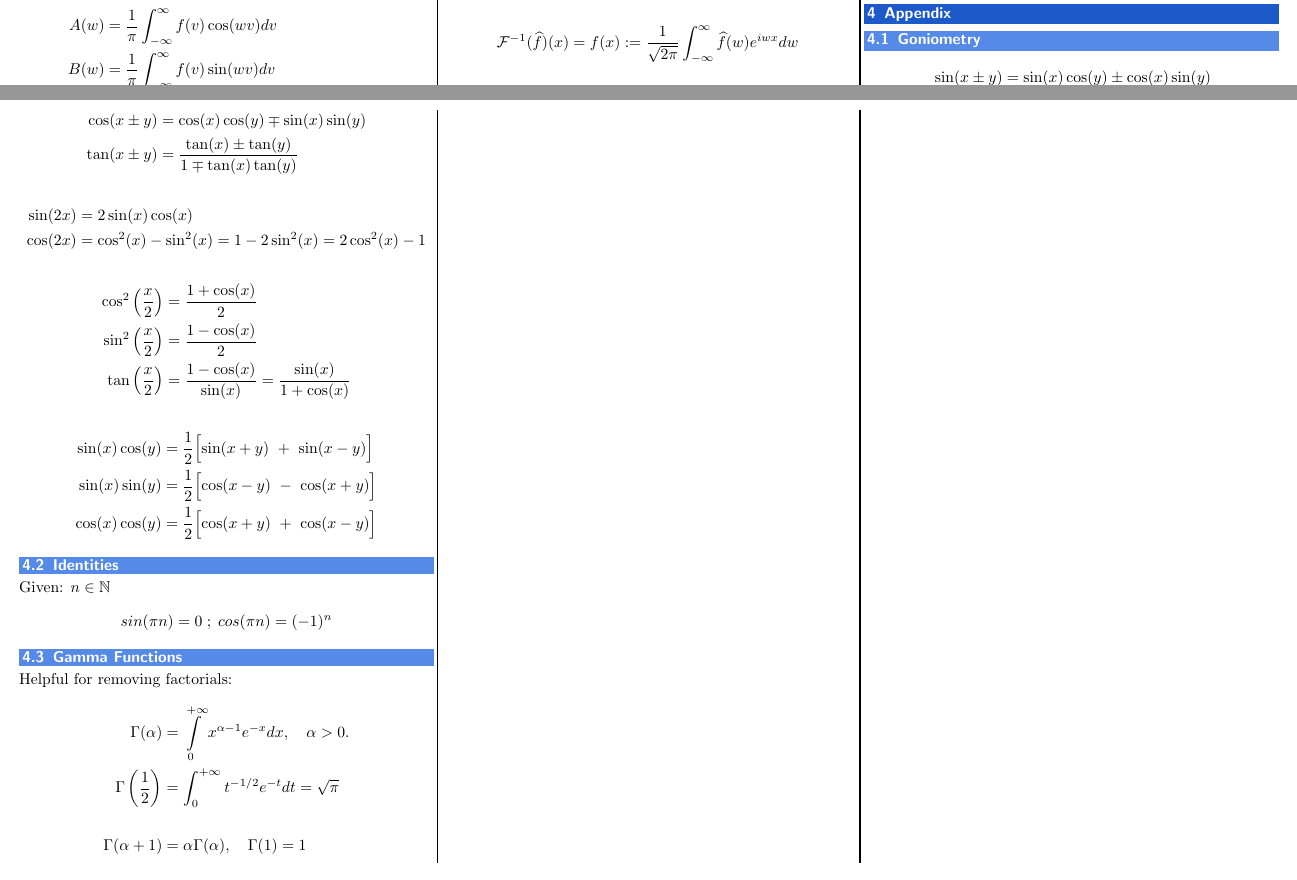
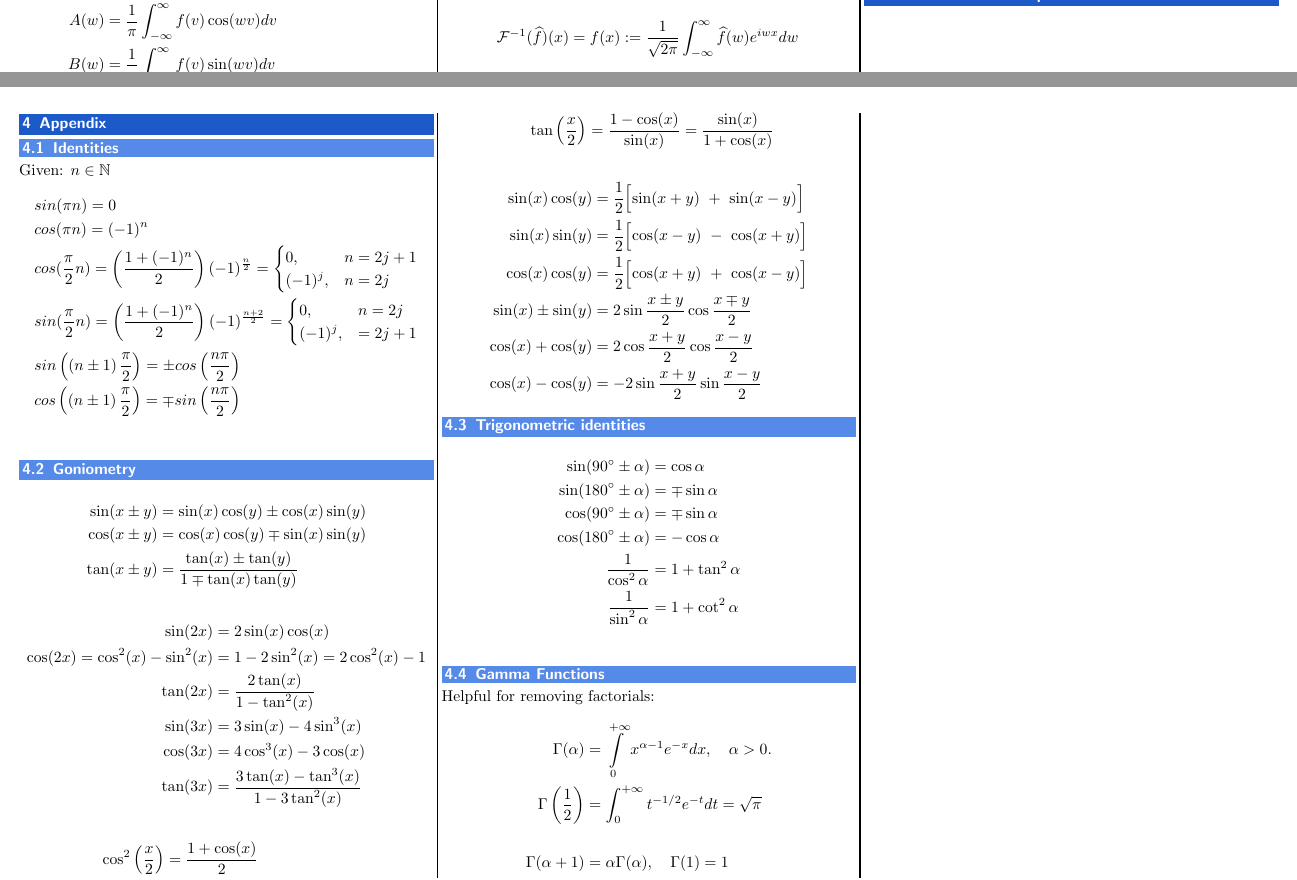
Before and after one commit to MeierTobias/eth-analysis-3, a LaTeX document (src/main.tex, which reads src/sections/Appendix.tex): two parts of pages 4 and 5 of 5, joined at a grey line, cut at the place of the change. Compiled offline with pdfLaTeX.

Commit message:
identities and goniometry formulas finished

```diff
--- a/src/sections/Appendix.tex
+++ b/src/sections/Appendix.tex
@@ -1 +1,10 @@
+\vfill\null % prevents the columns content from using the full height
+\columnbreak
 \section{Appendix}
+\subsection{Identities}
+Given: $n \in \mathbb{N}$
+\begin{align*}
+    &sin(\pi n) = 0 \\
+    &cos(\pi n) = (-1)^n \\
+    &cos(\frac{\pi}{2}n)=\left(\frac{1+(-1)^n}{2}\right)(-1)^{\frac{n}{2}}= \begin{cases} 0, &n=2j+1 \\ (-1)^j, &n=2j \end{cases}\\
+	&sin(\frac{\pi}{2}n)=\left(\frac{1 + (-1)^n}{2}\right)(-1)^{\frac{n+2}{2}}= \begin{cases} 0, &n=2j \\ (-1)^j,&=2j+1 \end{cases}\\
@@ -7,22 +20,35 @@
 \end{align*}
 \begin{align*}
     \sin(2x)&=2\sin(x)\cos(x)\\
-    \cos(2x)&=\cos^2(x)-\sin^2(x)=1-2\sin^2(x)=2\cos^2(x)-1
+    \cos(2x)=\cos^2(x)-\sin^2(x)&=1-2\sin^2(x)=2\cos^2(x)-1\\
+    \tan(2x)&=\frac{2\tan(x)}{1-\tan^2(x)}\\
+    \sin(3x)&=3\sin(x)-4\sin^3(x)\\
+    \cos(3x)&=4\cos^3(x)-3\cos(x)\\
+    \tan(3x)&=\frac{3\tan(x)-\tan^3(x)}{1-3\tan^2(x)}
 \end{align*}
 \begin{align*}
     \cos^2\left(\frac x2\right)&=\frac{1+\cos(x)}{2}\\
     \sin^2\left(\frac x2\right)&=\frac{1-\cos(x)}{2}\\
+    \tan^2\left(\frac{x}{2}\right)&=\frac{1-\cos(x)}{1+\cos(x)}\\
     \tan\left(\frac x2\right)&=\frac{1-\cos(x)}{\sin(x)}=\frac{\sin(x)}{1+\cos(x)}
 \end{align*}
 \begin{align*}
     \sin(x)\cos(y)&=\frac12\Bigl[\sin(x+y)~+~\sin(x-y)\Bigr]\\
     \sin(x)\sin(y)&=\frac12\Bigl[\cos(x-y)~-~\cos(x+y)\Bigr]\\
-    \cos(x)\cos(y)&=\frac12\Bigl[\cos(x+y)~+~\cos(x-y)\Bigr]
+    \cos(x)\cos(y)&=\frac12\Bigl[\cos(x+y)~+~\cos(x-y)\Bigr]\\
+    \sin(x)\pm\sin(y)&=2\sin\frac{x\pm y}{2}\cos\frac{x \mp y}{2}\\
+    \cos(x)+\cos(y)&=2\cos\frac{x+y}{2}\cos\frac{x-y}{2}\\
+    \cos(x)-\cos(y)&=-2\sin\frac{x+y}{2}\sin\frac{x-y}{2}
 \end{align*}
-\subsection{Identities}
-Given: $n \in \mathbb{N}$
+
+\subsection{Trigonometric identities}
 \begin{align*}
-    sin(\pi n) = 0 \; ;  \; cos(\pi n)=(-1)^n
+    \sin(90^\circ\pm\alpha)&=\cos\alpha\\
+    \sin(180^\circ\pm\alpha)&=\mp\sin\alpha\\
+    \cos(90^\circ\pm\alpha)&=\mp\sin\alpha\\
+    \cos(180^\circ\pm\alpha)&=-\cos\alpha\\
+    \frac{1}{\cos^2 \alpha}&=1+\tan^2 \alpha\\
+    \frac{1}{\sin^2 \alpha}&=1+\cot^2 \alpha\\
 \end{align*}
 
 \subsection{Gamma Functions}
```
Also changed, not shown: src/sections/Appendix.tex (4 more changed lines).
